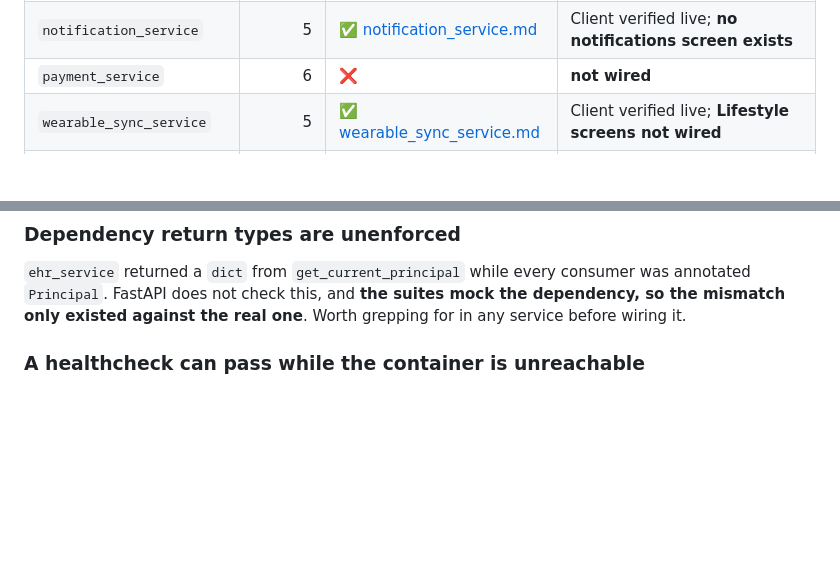
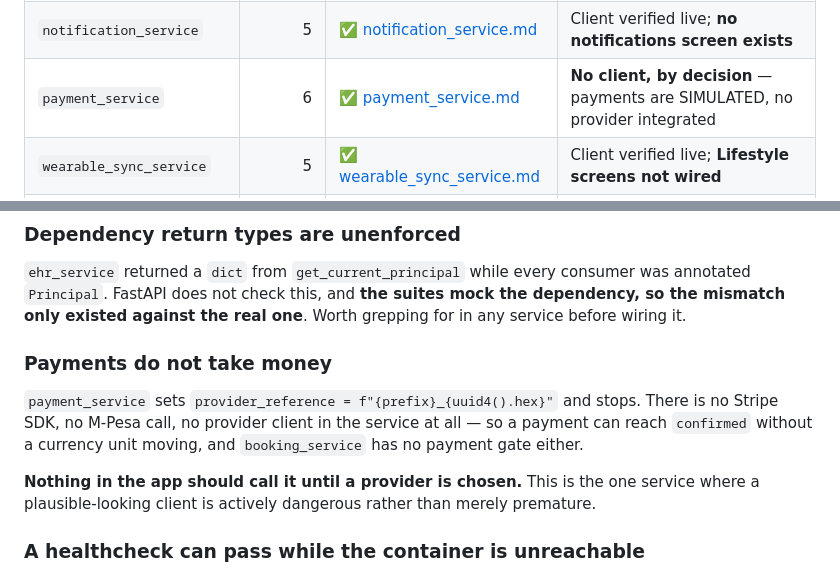
Before and after one commit to Omnexa-Labs/MedAPP, a Markdown page: docs/api/README.md, 2 parts joined by grey strips. GitHub-like rendering; blank space fills up the shorter version.

```diff
--- a/docs/api/README.md
+++ b/docs/api/README.md
@@ -27,7 +27,7 @@ Standing rules this register exists to serve:
 | `telemedicine_service` | 9 | ✅ [telemedicine_service.md](telemedicine_service.md) | Client verified live; **screens not wired — no video transport exists** |
 | `lab_service` | 4 | ✅ [lab_service.md](lab_service.md) | Client written + verified live; **no lab screen exists to wire** |
 | `notification_service` | 5 | ✅ [notification_service.md](notification_service.md) | Client verified live; **no notifications screen exists** |
-| `payment_service` | 6 | ❌ | **not wired** |
+| `payment_service` | 6 | ✅ [payment_service.md](payment_service.md) | **No client, by decision** — payments are SIMULATED, no provider integrated |
 | `wearable_sync_service` | 5 | ✅ [wearable_sync_service.md](wearable_sync_service.md) | Client verified live; **Lifestyle screens not wired** |
 | `onboarding_service` | 8 | ✅ [onboarding_service.md](onboarding_service.md) | Client verified live; **had no container until 2026-08-07** |
 | `analytics_service` | 5 | ✅ [analytics_service.md](analytics_service.md) | **No client, by decision** — admin-only, no admin surface in this app |
@@ -93,6 +93,14 @@ otherwise** — it will not show up until the first write.
 `ehr_service` returned a `dict` from `get_current_principal` while every consumer was annotated
 `Principal`. FastAPI does not check this, and **the suites mock the dependency, so the mismatch only
 existed against the real one**. Worth grepping for in any service before wiring it.
+
+### Payments do not take money
+`payment_service` sets `provider_reference = f"{prefix}_{uuid4().hex}"` and stops. There is no
+Stripe SDK, no M-Pesa call, no provider client in the service at all — so a payment can reach
+`confirmed` without a currency unit moving, and `booking_service` has no payment gate either.
+
+**Nothing in the app should call it until a provider is chosen.** This is the one service where a
+plausible-looking client is actively dangerous rather than merely premature.
 
 ### A healthcheck can pass while the container is unreachable
 `hms_service` was reported HEALTHY by Docker for hours while it could not resolve `postgres` at all.
```
Also changed, not shown: docs/api/payment_service.md (added, +71 -0 lines).
